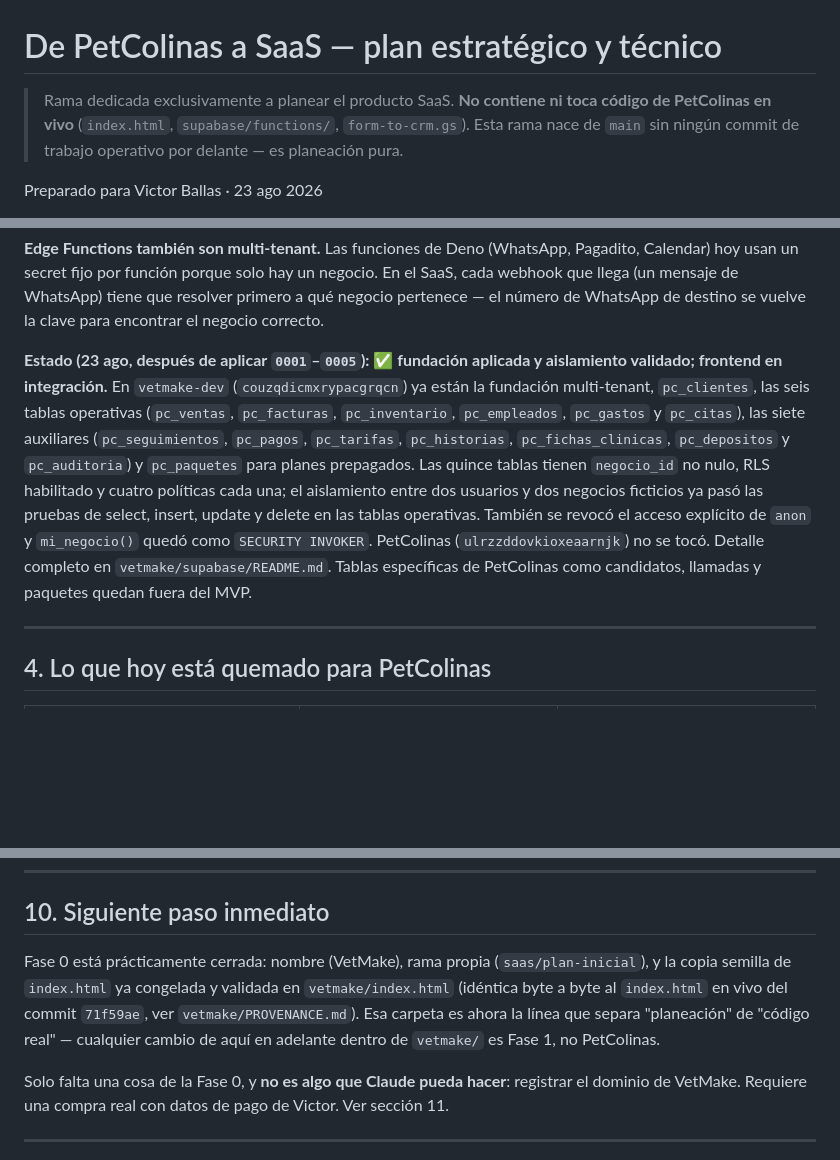
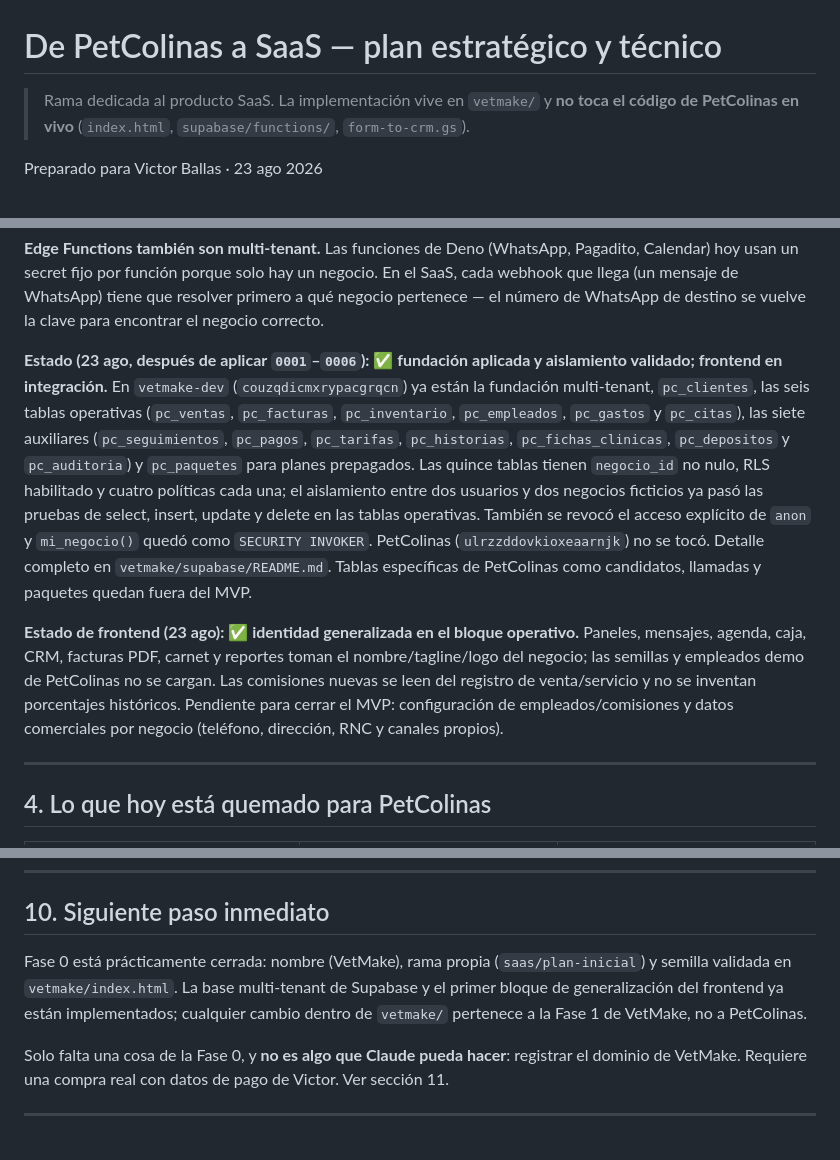
Before and after one commit to victorbeltre/petcolinas, a Markdown page: docs/saas/PLAN.md, 3 parts joined by grey strips. Drawn GitHub-style; blank space fills up the shorter version.

Commit message:
Actualiza plan de VetMake y estado de integración

```diff
--- a/docs/saas/PLAN.md
+++ b/docs/saas/PLAN.md
@@ -1,9 +1,8 @@
 # De PetColinas a SaaS — plan estratégico y técnico
 
-> Rama dedicada exclusivamente a planear el producto SaaS. **No contiene ni
-> toca código de PetColinas en vivo** (`index.html`, `supabase/functions/`,
-> `form-to-crm.gs`). Esta rama nace de `main` sin ningún commit de trabajo
-> operativo por delante — es planeación pura.
+> Rama dedicada al producto SaaS. La implementación vive en `vetmake/` y
+> **no toca el código de PetColinas en vivo** (`index.html`,
+> `supabase/functions/`, `form-to-crm.gs`).
 
 Preparado para Victor Ballas · 23 ago 2026
 
@@ -131,7 +130,7 @@ solo hay un negocio. En el SaaS, cada webhook que llega (un mensaje de
 WhatsApp) tiene que resolver primero a qué negocio pertenece — el número de
 WhatsApp de destino se vuelve la clave para encontrar el negocio correcto.
 
-**Estado (23 ago, después de aplicar `0001`–`0005`): ✅ fundación aplicada y
+**Estado (23 ago, después de aplicar `0001`–`0006`): ✅ fundación aplicada y
 aislamiento validado; frontend en integración.** En `vetmake-dev`
 (`couzqdicmxrypacgrqcn`) ya están la fundación multi-tenant, `pc_clientes`,
 las seis tablas operativas (`pc_ventas`, `pc_facturas`, `pc_inventario`,
@@ -146,6 +145,14 @@ También se revocó el acceso explícito de `anon` y `mi_negocio()` quedó como
 `SECURITY INVOKER`. PetColinas (`ulrzzddovkioxeaarnjk`) no se tocó. Detalle
 completo en `vetmake/supabase/README.md`. Tablas específicas de PetColinas
 como candidatos, llamadas y paquetes quedan fuera del MVP.
+
+**Estado de frontend (23 ago): ✅ identidad generalizada en el bloque
+operativo.** Paneles, mensajes, agenda, caja, CRM, facturas PDF, carnet y
+reportes toman el nombre/tagline/logo del negocio; las semillas y empleados
+demo de PetColinas no se cargan. Las comisiones nuevas se leen del registro
+de venta/servicio y no se inventan porcentajes históricos. Pendiente para
+cerrar el MVP: configuración de empleados/comisiones y datos comerciales
+por negocio (teléfono, dirección, RNC y canales propios).
 
 ---
 
@@ -232,11 +239,10 @@ percibido da desde el día uno.
 ## 10. Siguiente paso inmediato
 
 Fase 0 está prácticamente cerrada: nombre (VetMake), rama propia
-(`saas/plan-inicial`), y la copia semilla de `index.html` ya congelada y
-validada en `vetmake/index.html` (idéntica byte a byte al `index.html` en
-vivo del commit `71f59ae`, ver `vetmake/PROVENANCE.md`). Esa carpeta es
-ahora la línea que separa "planeación" de "código real" — cualquier cambio
-de aquí en adelante dentro de `vetmake/` es Fase 1, no PetColinas.
+(`saas/plan-inicial`) y semilla validada en `vetmake/index.html`. La base
+multi-tenant de Supabase y el primer bloque de generalización del frontend
+ya están implementados; cualquier cambio dentro de `vetmake/` pertenece a
+la Fase 1 de VetMake, no a PetColinas.
 
 Solo falta una cosa de la Fase 0, y **no es algo que Claude pueda hacer**:
 registrar el dominio de VetMake. Requiere una compra real con datos de pago
```
Also changed, not shown: other parts of docs/saas/PLAN.md (+2 -2 lines).
